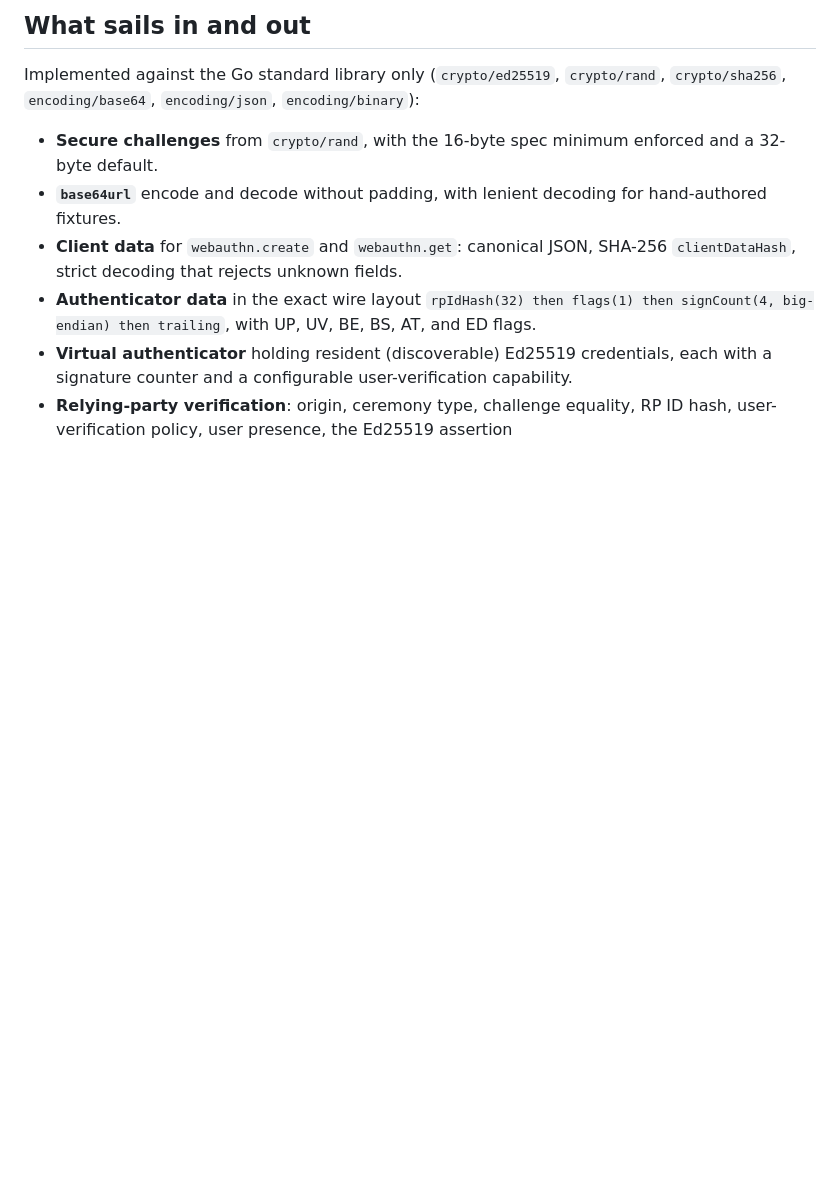
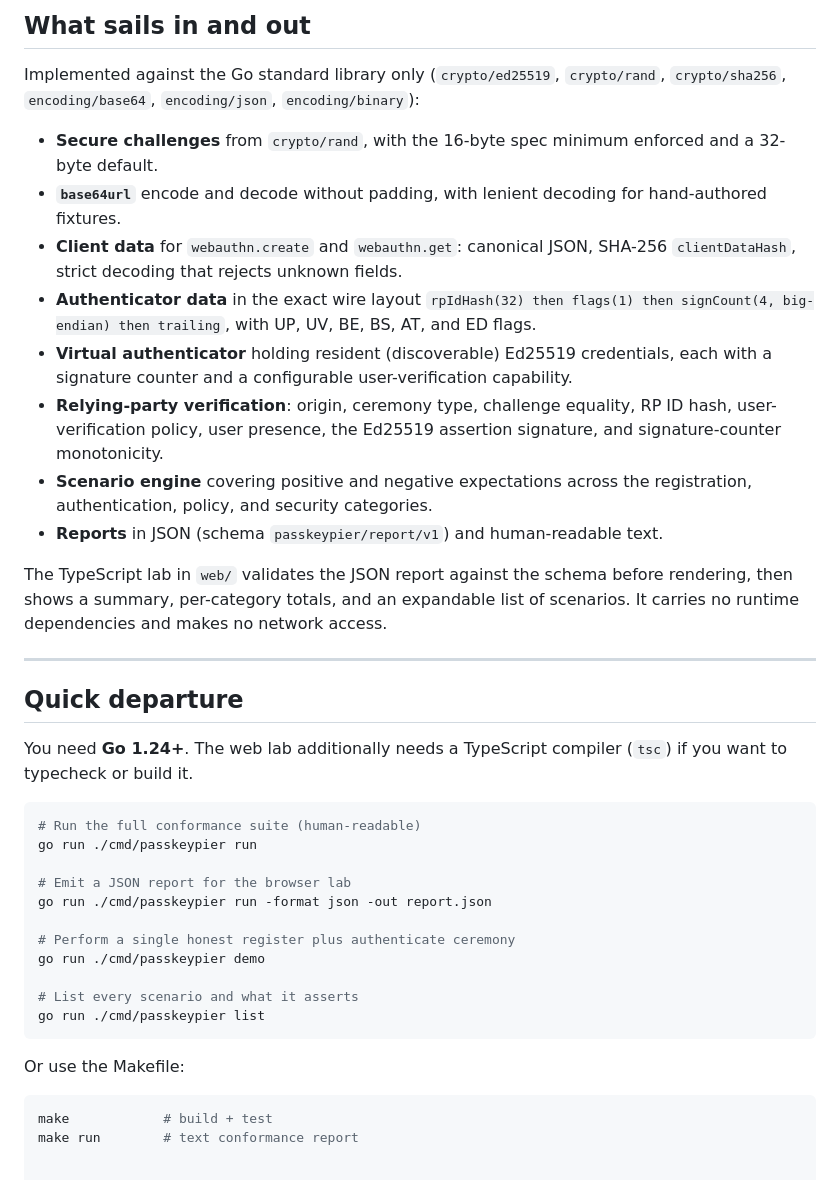
Before and after one commit to alfabjostron/PasskeyPier, a Markdown page: README.md, the part around the change. Rendered like a GitHub page; blank space fills up the shorter version.

````diff
--- a/README.md
+++ b/README.md
@@ -74,3 +74,38 @@ Implemented against the Go standard library only (`crypto/ed25519`,
   each with a signature counter and a configurable user-verification capability.
 - **Relying-party verification**: origin, ceremony type, challenge equality, RP
   ID hash, user-verification policy, user presence, the Ed25519 assertion
+  signature, and signature-counter monotonicity.
+- **Scenario engine** covering positive and negative expectations across the
+  registration, authentication, policy, and security categories.
+- **Reports** in JSON (schema `passkeypier/report/v1`) and human-readable text.
+
+The TypeScript lab in `web/` validates the JSON report against the schema before
+rendering, then shows a summary, per-category totals, and an expandable list of
+scenarios. It carries no runtime dependencies and makes no network access.
+
+---
+
+## Quick departure
+
+You need **Go 1.24+**. The web lab additionally needs a TypeScript compiler
+(`tsc`) if you want to typecheck or build it.
+
+```sh
+# Run the full conformance suite (human-readable)
+go run ./cmd/passkeypier run
+
+# Emit a JSON report for the browser lab
+go run ./cmd/passkeypier run -format json -out report.json
+
+# Perform a single honest register plus authenticate ceremony
+go run ./cmd/passkeypier demo
+
+# List every scenario and what it asserts
+go run ./cmd/passkeypier list
+```
+
+Or use the Makefile:
+
+```sh
+make            # build + test
+make run        # text conformance report
````
